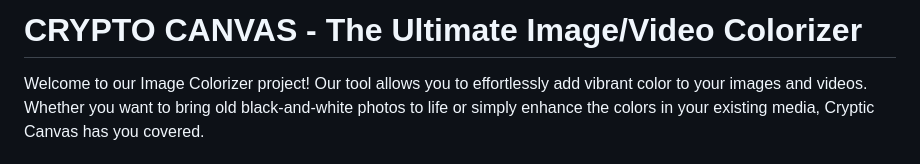
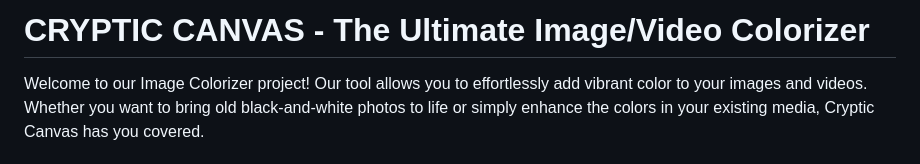
Before and after one commit to Ethen-007/Cryptic_Canvas, a Markdown page: README.md, the part around the change. Drawn GitHub-style.

```diff
--- a/README.md
+++ b/README.md
@@ -1,5 +1,5 @@
 
-# CRYPTO CANVAS - The Ultimate Image/Video Colorizer
+# CRYPTIC CANVAS - The Ultimate Image/Video Colorizer
 
 Welcome to our Image Colorizer project! Our tool allows you to effortlessly add vibrant color to your images and videos. Whether you want to bring old black-and-white photos to life or simply enhance the colors in your existing media, Cryptic Canvas has you covered.
 
```
